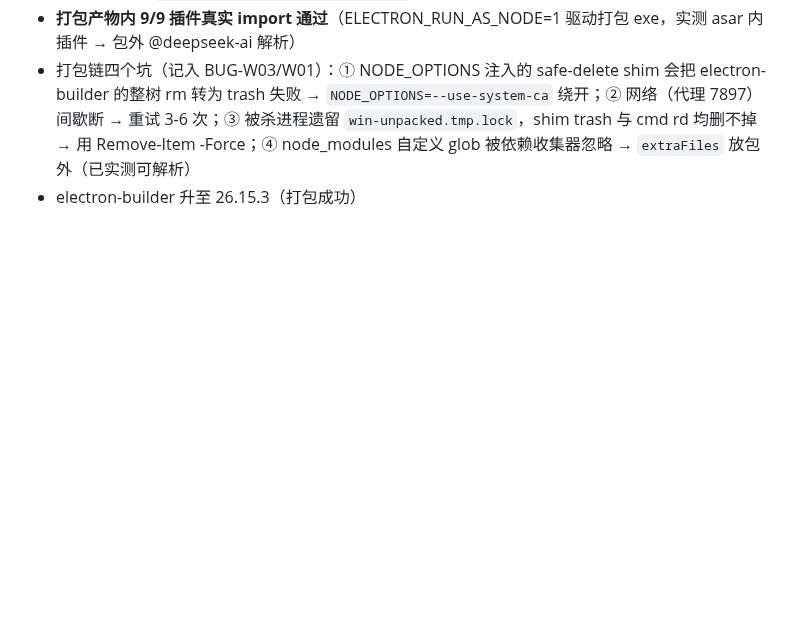
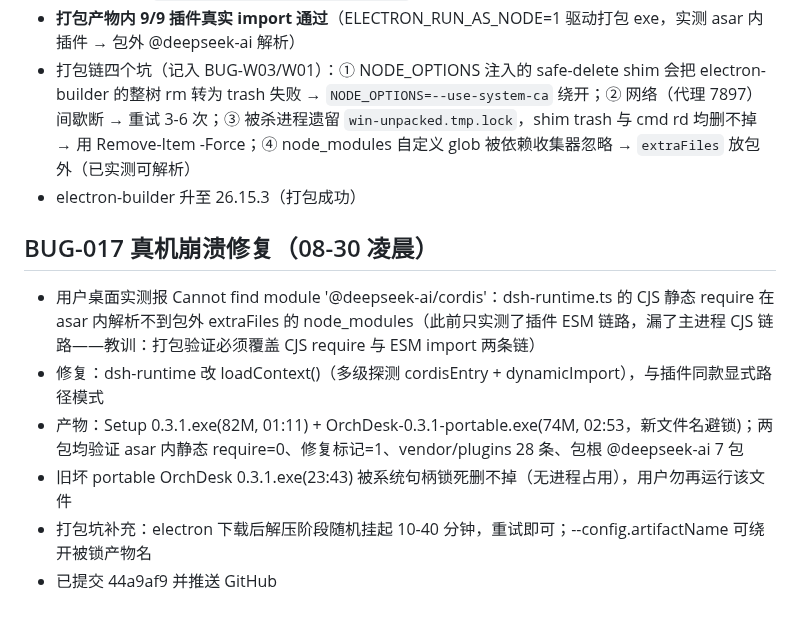
Before and after one commit to ra1nzzz/orchdesk, a Markdown page: .workbuddy/memory/2026-08-29.md, the part around the change. Drawn GitHub-style; blank space fills up the shorter version.

Commit message:
fix(packaging): BUG-017 真机 Cannot find module '@deepseek-ai/cordis' —— dsh-runtime 改显式路径 ESM 动态加载；docs/60-BUG 登记

```diff
--- a/.workbuddy/memory/2026-08-29.md
+++ b/.workbuddy/memory/2026-08-29.md
@@ -31,3 +31,11 @@
 - **打包产物内 9/9 插件真实 import 通过**（ELECTRON_RUN_AS_NODE=1 驱动打包 exe，实测 asar 内插件 → 包外 @deepseek-ai 解析）
 - 打包链四个坑（记入 BUG-W03/W01）：① NODE_OPTIONS 注入的 safe-delete shim 会把 electron-builder 的整树 rm 转为 trash 失败 → `NODE_OPTIONS=--use-system-ca` 绕开；② 网络（代理 7897）间歇断 → 重试 3-6 次；③ 被杀进程遗留 `win-unpacked.tmp.lock`，shim trash 与 cmd rd 均删不掉 → 用 Remove-Item -Force；④ node_modules 自定义 glob 被依赖收集器忽略 → `extraFiles` 放包外（已实测可解析）
 - electron-builder 升至 26.15.3（打包成功）
+
+## BUG-017 真机崩溃修复（08-30 凌晨）
+- 用户桌面实测报 Cannot find module '@deepseek-ai/cordis'：dsh-runtime.ts 的 CJS 静态 require 在 asar 内解析不到包外 extraFiles 的 node_modules（此前只实测了插件 ESM 链路，漏了主进程 CJS 链路——教训：打包验证必须覆盖 CJS require 与 ESM import 两条链）
+- 修复：dsh-runtime 改 loadContext()（多级探测 cordisEntry + dynamicImport），与插件同款显式路径模式
+- 产物：Setup 0.3.1.exe(82M, 01:11) + OrchDesk-0.3.1-portable.exe(74M, 02:53，新文件名避锁)；两包均验证 asar 内静态 require=0、修复标记=1、vendor/plugins 28 条、包根 @deepseek-ai 7 包
+- 旧坏 portable OrchDesk 0.3.1.exe(23:43) 被系统句柄锁死删不掉（无进程占用），用户勿再运行该文件
+- 打包坑补充：electron 下载后解压阶段随机挂起 10-40 分钟，重试即可；--config.artifactName 可绕开被锁产物名
+- 已提交 44a9af9 并推送 GitHub
```
